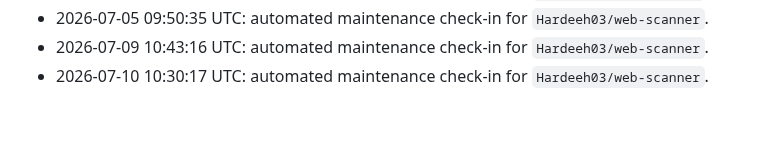
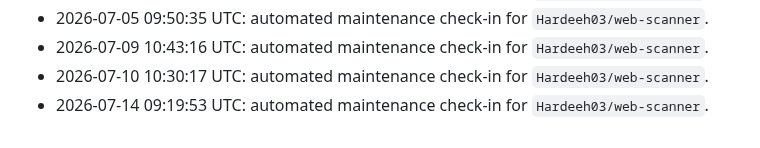
Before and after one commit to Hardeeh03/web-scanner, a Markdown page: README.md, the part around the change. Rendered like a GitHub page.

Commit message:
chore: update activity log

```diff
--- a/README.md
+++ b/README.md
@@ -103,3 +103,4 @@ Use the dropdown at the top of the UI to filter results by severity.
 - 2026-07-05 09:50:35 UTC: automated maintenance check-in for `Hardeeh03/web-scanner`.
 - 2026-07-09 10:43:16 UTC: automated maintenance check-in for `Hardeeh03/web-scanner`.
 - 2026-07-10 10:30:17 UTC: automated maintenance check-in for `Hardeeh03/web-scanner`.
+- 2026-07-14 09:19:53 UTC: automated maintenance check-in for `Hardeeh03/web-scanner`.
```
